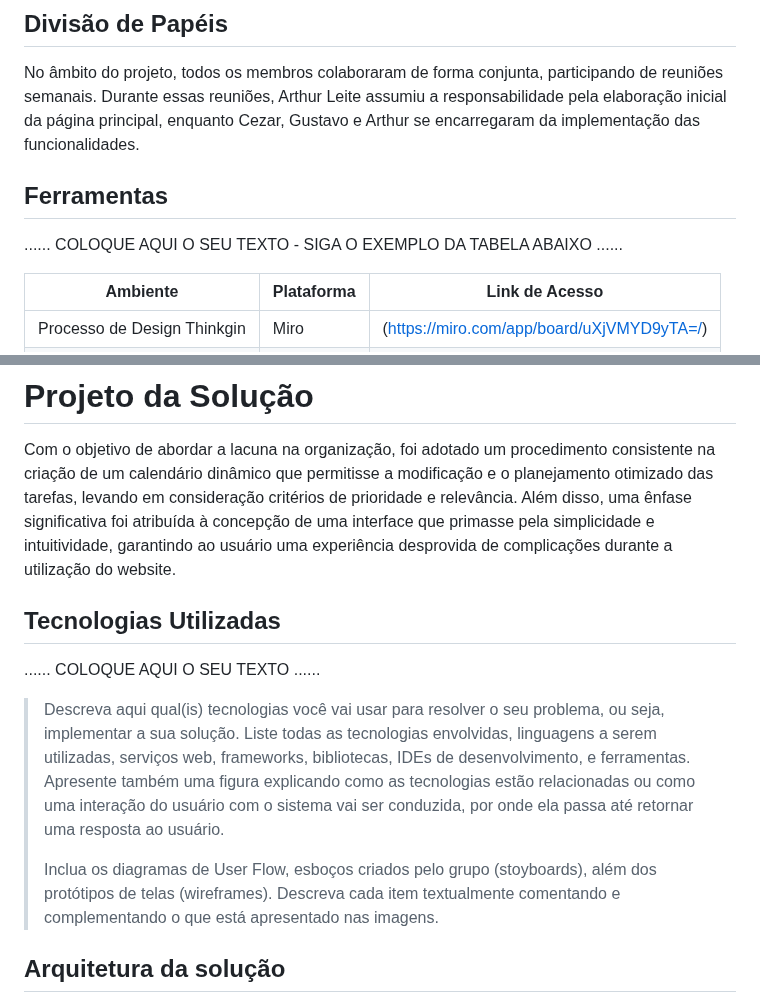
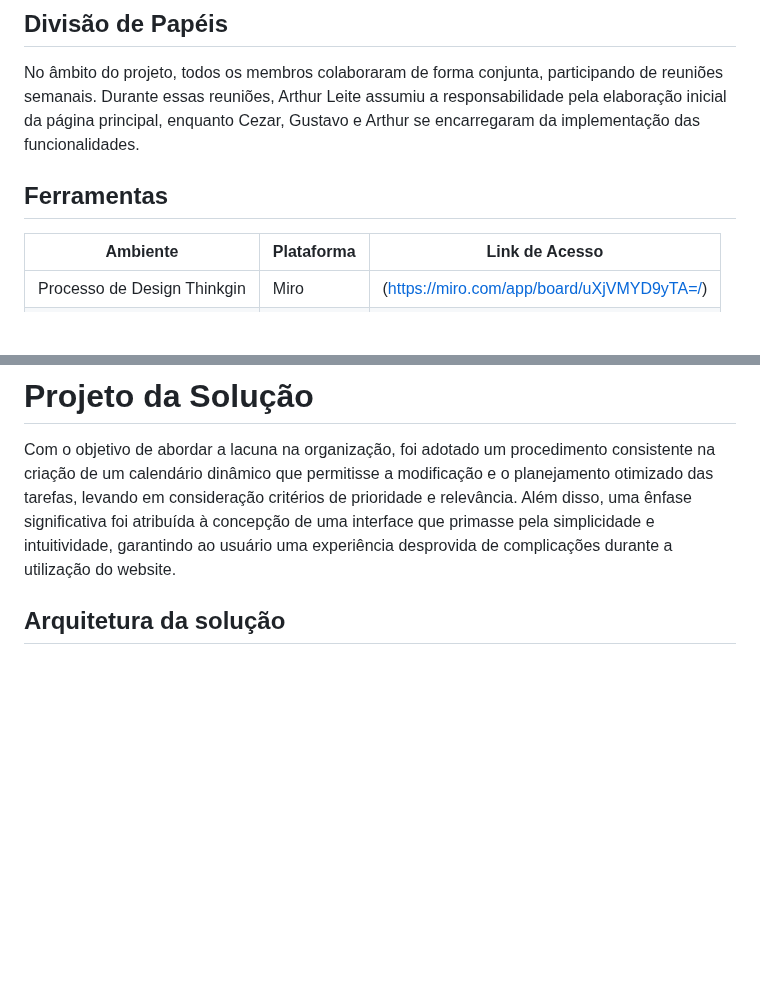
Before and after one commit to Arthurab352/ti-1-pmg-cc-t-20231-grupo-gestaodetempo, a Markdown page: docs/relatorio/Relatorio Tecnico - TEMPLATE.md, 2 parts joined by grey strips. Rendered like a GitHub page; blank space fills up the shorter version.

```diff
--- a/docs/relatorio/Relatorio Tecnico - TEMPLATE.md
+++ b/docs/relatorio/Relatorio Tecnico - TEMPLATE.md
@@ -176,9 +176,10 @@ O projeto está restrito pelos itens apresentados na tabela a seguir.
 ## Divisão de Papéis
 
 No âmbito do projeto, todos os membros colaboraram de forma conjunta, participando de reuniões semanais. Durante essas reuniões, Arthur Leite assumiu a responsabilidade pela elaboração inicial da página principal, enquanto Cezar, Gustavo e Arthur se encarregaram da implementação das funcionalidades.
+
 ## Ferramentas
 
-......  COLOQUE AQUI O SEU TEXTO - SIGA O EXEMPLO DA TABELA ABAIXO  ......
+
 
 | Ambiente  | Plataforma              |Link de Acesso |
 |-----------|-------------------------|---------------|
@@ -244,23 +218,6 @@ No âmbito do projeto, todos os membros colaboraram de forma conjunta, participa
 # Projeto da Solução
 
 Com o objetivo de abordar a lacuna na organização, foi adotado um procedimento consistente na criação de um calendário dinâmico que permitisse a modificação e o planejamento otimizado das tarefas, levando em consideração critérios de prioridade e relevância. Além disso, uma ênfase significativa foi atribuída à concepção de uma interface que primasse pela simplicidade e intuitividade, garantindo ao usuário uma experiência desprovida de complicações durante a utilização do website.
-
-## Tecnologias Utilizadas
-
-......  COLOQUE AQUI O SEU TEXTO ......
-
-> Descreva aqui qual(is) tecnologias você vai usar para resolver o seu
-> problema, ou seja, implementar a sua solução. Liste todas as
-> tecnologias envolvidas, linguagens a serem utilizadas, serviços web,
-> frameworks, bibliotecas, IDEs de desenvolvimento, e ferramentas.
-> Apresente também uma figura explicando como as tecnologias estão
-> relacionadas ou como uma interação do usuário com o sistema vai ser
-> conduzida, por onde ela passa até retornar uma resposta ao usuário.
->
-> Inclua os diagramas de User Flow, esboços criados pelo grupo
-> (stoyboards), além dos protótipos de telas (wireframes). Descreva cada
-> item textualmente comentando e complementando o que está apresentado
-> nas imagens.
 
 ## Arquitetura da solução
 
```
Also changed, not shown: other parts of docs/relatorio/Relatorio Tecnico - TEMPLATE.md (+14 -59 lines).
